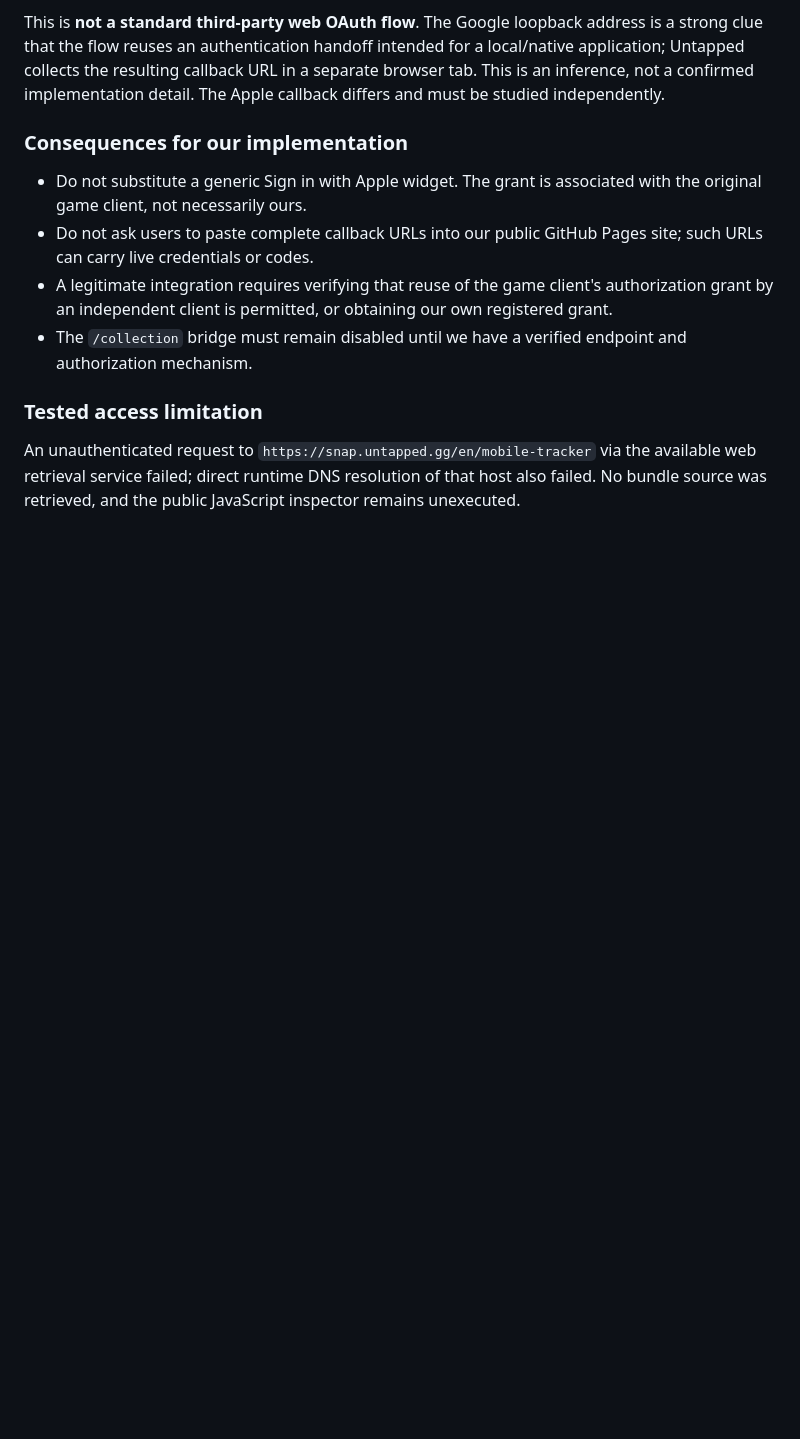
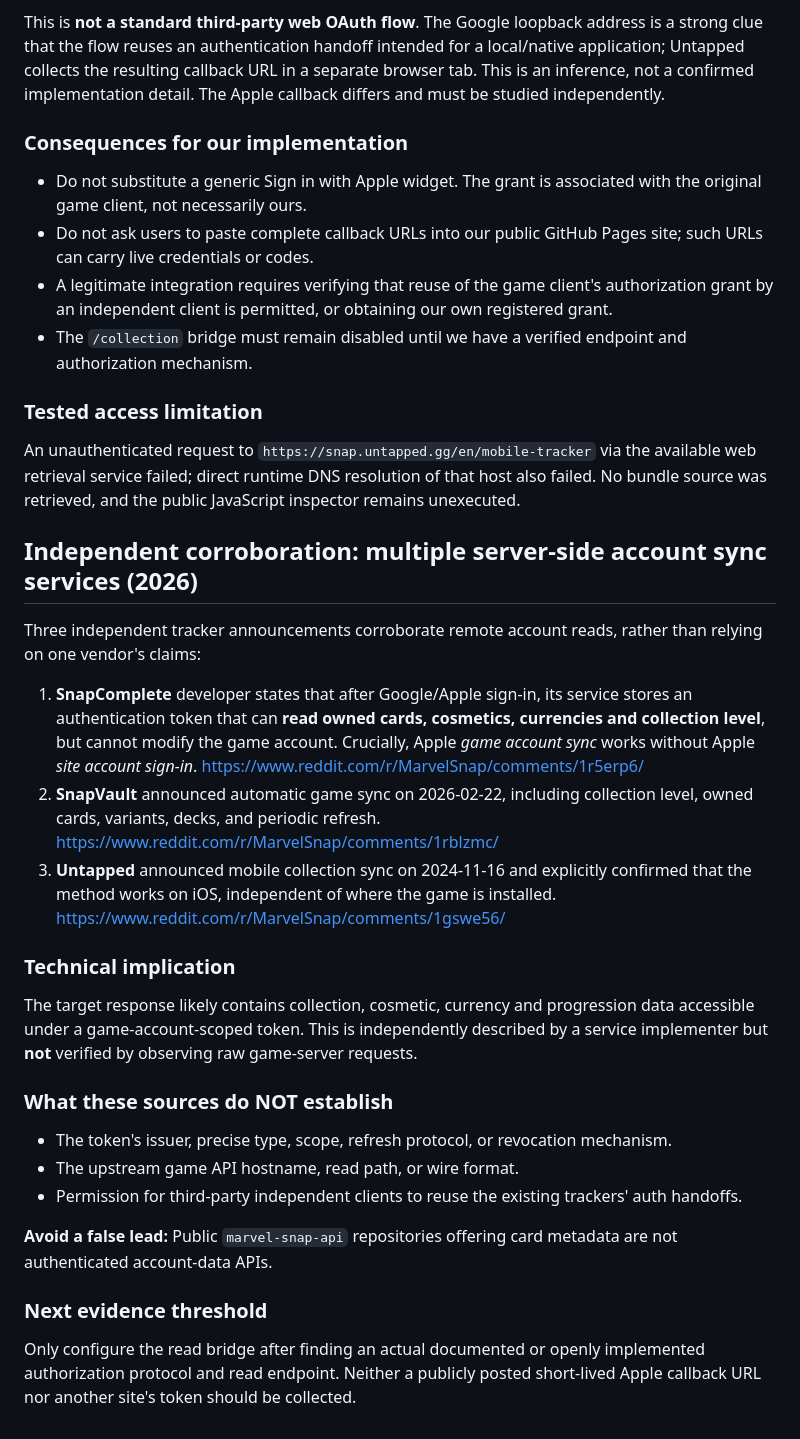
Before and after one commit to willavawang/snap-connectot, a Markdown page: research/MOBILE_SYNC_PROTOCOL.md, the part around the change. GitHub-like rendering; blank space fills up the shorter version.

Commit message:
Corroborate remote account read tokens from SnapComplete and SnapVault developers

```diff
--- a/research/MOBILE_SYNC_PROTOCOL.md
+++ b/research/MOBILE_SYNC_PROTOCOL.md
@@ -81,3 +81,24 @@ This is **not a standard third-party web OAuth flow**. The Google loopback addre
 
 ### Tested access limitation
 An unauthenticated request to `https://snap.untapped.gg/en/mobile-tracker` via the available web retrieval service failed; direct runtime DNS resolution of that host also failed. No bundle source was retrieved, and the public JavaScript inspector remains unexecuted.
+
+## Independent corroboration: multiple server-side account sync services (2026)
+
+Three independent tracker announcements corroborate remote account reads, rather than relying on one vendor's claims:
+
+1. **SnapComplete** developer states that after Google/Apple sign-in, its service stores an authentication token that can **read owned cards, cosmetics, currencies and collection level**, but cannot modify the game account. Crucially, Apple *game account sync* works without Apple *site account sign-in*. https://www.reddit.com/r/MarvelSnap/comments/1r5erp6/
+2. **SnapVault** announced automatic game sync on 2026-02-22, including collection level, owned cards, variants, decks, and periodic refresh. https://www.reddit.com/r/MarvelSnap/comments/1rblzmc/
+3. **Untapped** announced mobile collection sync on 2024-11-16 and explicitly confirmed that the method works on iOS, independent of where the game is installed. https://www.reddit.com/r/MarvelSnap/comments/1gswe56/
+
+### Technical implication
+The target response likely contains collection, cosmetic, currency and progression data accessible under a game-account-scoped token. This is independently described by a service implementer but **not** verified by observing raw game-server requests.
+
+### What these sources do NOT establish
+- The token's issuer, precise type, scope, refresh protocol, or revocation mechanism.
+- The upstream game API hostname, read path, or wire format.
+- Permission for third-party independent clients to reuse the existing trackers' auth handoffs.
+
+**Avoid a false lead:** Public `marvel-snap-api` repositories offering card metadata are not authenticated account-data APIs.
+
+### Next evidence threshold
+Only configure the read bridge after finding an actual documented or openly implemented authorization protocol and read endpoint. Neither a publicly posted short-lived Apple callback URL nor another site's token should be collected.
```
